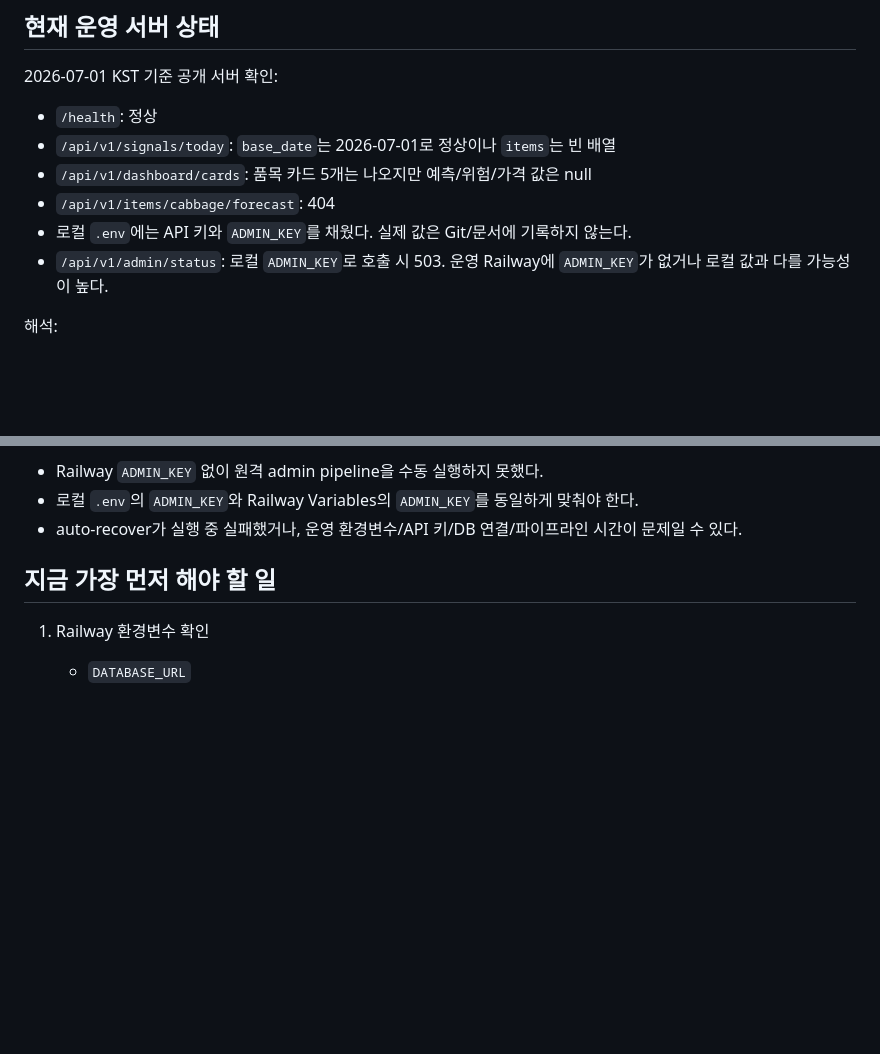
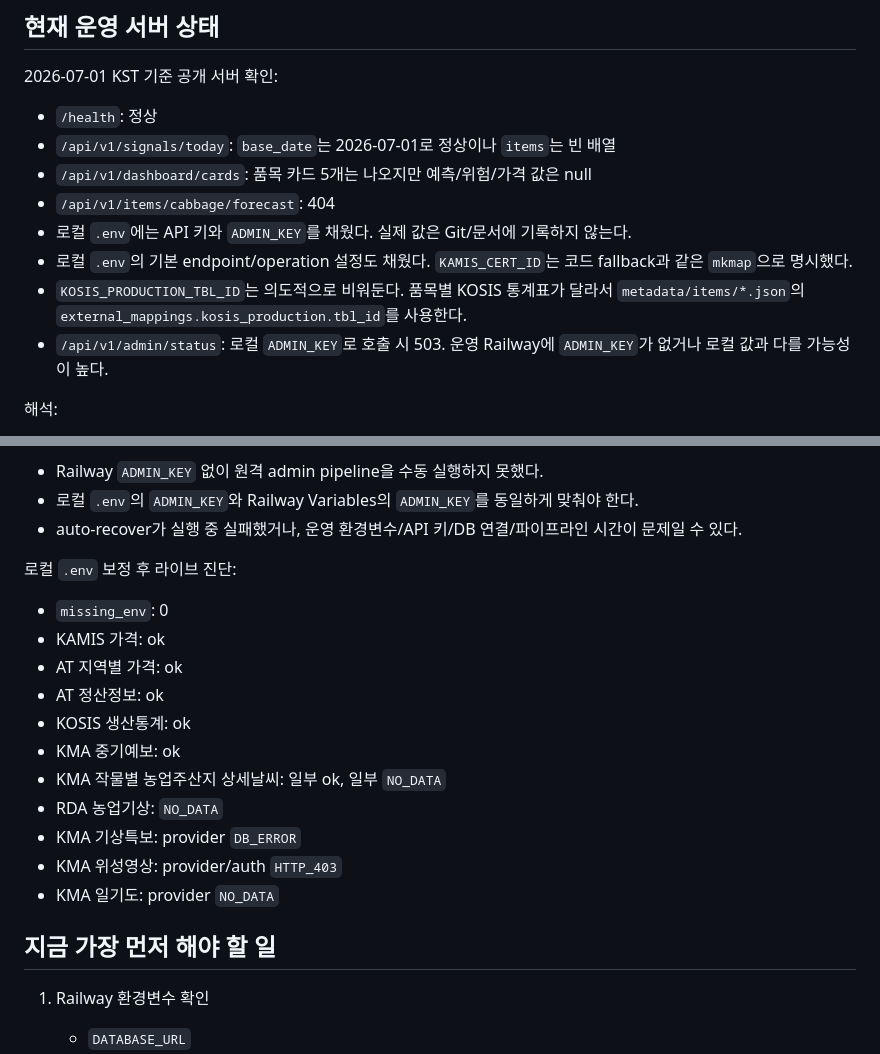
Before and after one commit to kangs19/mkmap, a Markdown page: docs/AI_PROJECT_HANDOFF.md, 2 parts joined by grey strips. Rendered like a GitHub page; blank space fills up the shorter version.

Commit message:
Document completed local env configuration

```diff
--- a/docs/AI_PROJECT_HANDOFF.md
+++ b/docs/AI_PROJECT_HANDOFF.md
@@ -182,6 +182,8 @@ Railway 서버는 UTC 기준으로 동작할 수 있어서, 한국 시간 2026-0
 - `/api/v1/dashboard/cards`: 품목 카드 5개는 나오지만 예측/위험/가격 값은 null
 - `/api/v1/items/cabbage/forecast`: 404
 - 로컬 `.env`에는 API 키와 `ADMIN_KEY`를 채웠다. 실제 값은 Git/문서에 기록하지 않는다.
+- 로컬 `.env`의 기본 endpoint/operation 설정도 채웠다. `KAMIS_CERT_ID`는 코드 fallback과 같은 `mkmap`으로 명시했다.
+- `KOSIS_PRODUCTION_TBL_ID`는 의도적으로 비워둔다. 품목별 KOSIS 통계표가 달라서 `metadata/items/*.json`의 `external_mappings.kosis_production.tbl_id`를 사용한다.
 - `/api/v1/admin/status`: 로컬 `ADMIN_KEY`로 호출 시 503. 운영 Railway에 `ADMIN_KEY`가 없거나 로컬 값과 다를 가능성이 높다.
 
 해석:
@@ -196,6 +198,20 @@ Railway 서버는 UTC 기준으로 동작할 수 있어서, 한국 시간 2026-0
 - Railway `ADMIN_KEY` 없이 원격 admin pipeline을 수동 실행하지 못했다.
 - 로컬 `.env`의 `ADMIN_KEY`와 Railway Variables의 `ADMIN_KEY`를 동일하게 맞춰야 한다.
 - auto-recover가 실행 중 실패했거나, 운영 환경변수/API 키/DB 연결/파이프라인 시간이 문제일 수 있다.
+
+로컬 `.env` 보정 후 라이브 진단:
+
+- `missing_env`: 0
+- KAMIS 가격: ok
+- AT 지역별 가격: ok
+- AT 정산정보: ok
+- KOSIS 생산통계: ok
+- KMA 중기예보: ok
+- KMA 작물별 농업주산지 상세날씨: 일부 ok, 일부 `NO_DATA`
+- RDA 농업기상: `NO_DATA`
+- KMA 기상특보: provider `DB_ERROR`
+- KMA 위성영상: provider/auth `HTTP_403`
+- KMA 일기도: provider `NO_DATA`
 
 ## 지금 가장 먼저 해야 할 일
 
```
Also changed, not shown: docs/AI_NEXT_ROADMAP.md (+3 -1 lines).
